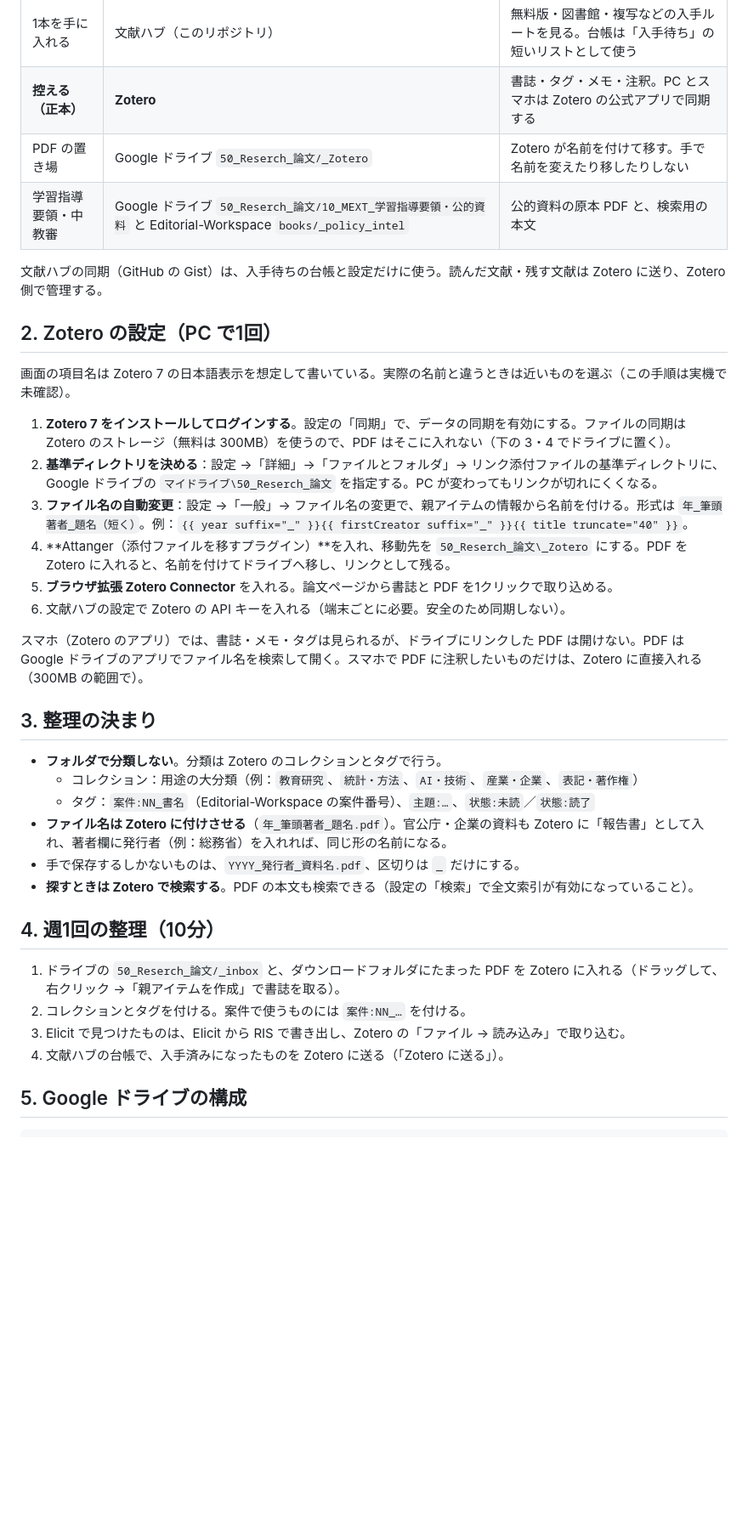
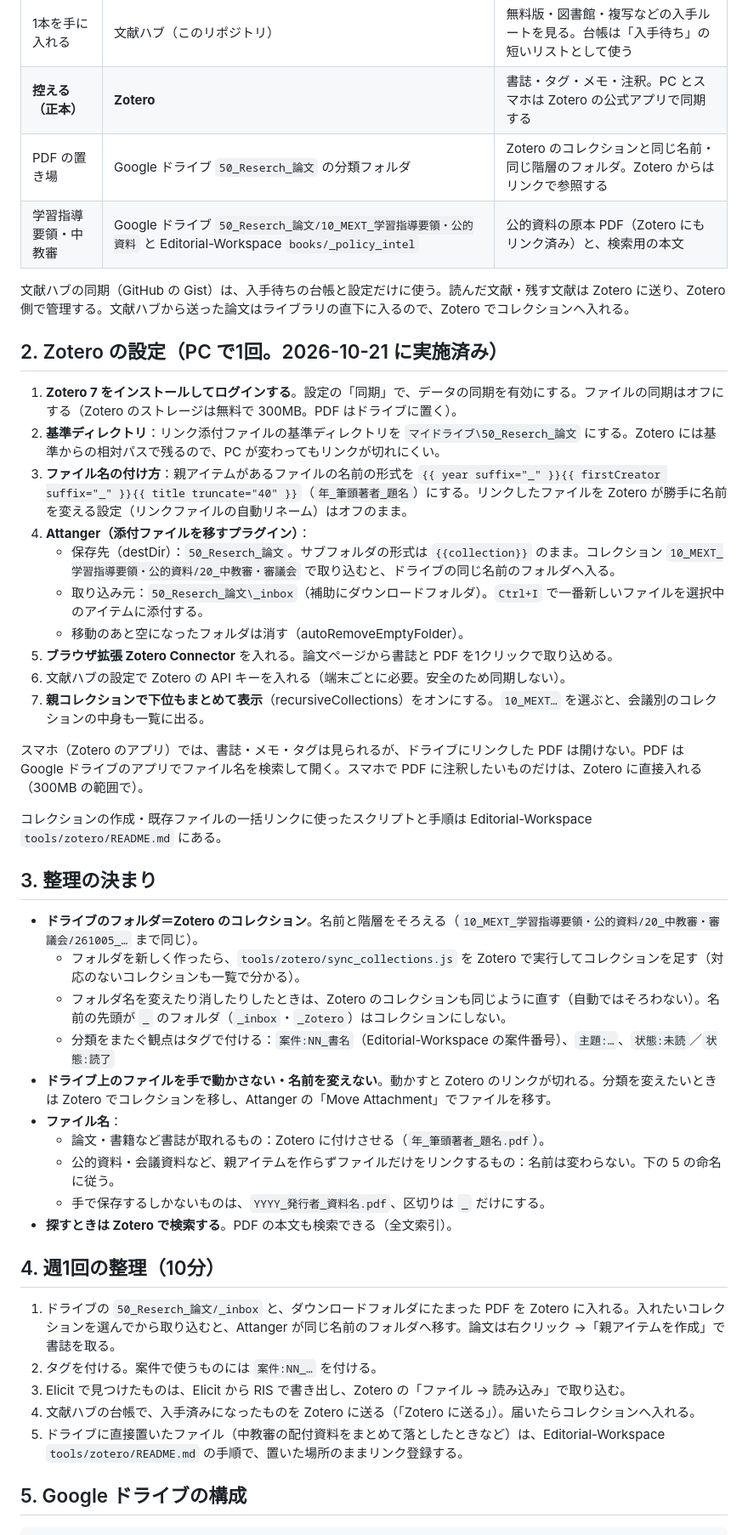
Before and after one commit to napple02/bunken-hub, a Markdown page: docs/文献の保存と整理.md, the part around one of its changes. Shown at 85% size. GitHub-like rendering; blank space fills up the shorter version.

Commit message:
文献の保存と整理を、ドライブのフォルダ＝Zotero のコレクションの運用に合わせる
- Attanger の保存先を _Zotero から 50_Reserch_論文 に変え、コレクションと同じ名前のフォルダへ入る運用にした
- 「フォルダで分類しない」を「フォルダとコレクションをそろえる」に改め、ファイルを手で動かさない決まりを足した
- 2026-10-21 に実施した設定・コレクション56個・既存470件のリンク登録を記録
- 開発記録の該当箇所を更新

Co-Authored-By: Claude Opus 5.5 <noreply@anthropic.com>

```diff
--- a/docs/文献の保存と整理.md
+++ b/docs/文献の保存と整理.md
@@ -10,39 +10,48 @@
 | 新しい研究を知る | edu-research-watch（定期の収集）、Elicit（問いから英語文献を探す・要点を比べる） | 読みたい論文が見つかったら、DOI を文献ハブへ |
 | 1本を手に入れる | 文献ハブ（このリポジトリ） | 無料版・図書館・複写などの入手ルートを見る。台帳は「入手待ち」の短いリストとして使う |
 | **控える（正本）** | **Zotero** | 書誌・タグ・メモ・注釈。PC とスマホは Zotero の公式アプリで同期する |
-| PDF の置き場 | Google ドライブ `50_Reserch_論文/_Zotero` | Zotero が名前を付けて移す。手で名前を変えたり移したりしない |
-| 学習指導要領・中教審 | Google ドライブ `50_Reserch_論文/10_MEXT_学習指導要領・公的資料` と Editorial-Workspace `books/_policy_intel` | 公的資料の原本 PDF と、検索用の本文 |
+| PDF の置き場 | Google ドライブ `50_Reserch_論文` の分類フォルダ | Zotero のコレクションと同じ名前・同じ階層のフォルダ。Zotero からはリンクで参照する |
+| 学習指導要領・中教審 | Google ドライブ `50_Reserch_論文/10_MEXT_学習指導要領・公的資料` と Editorial-Workspace `books/_policy_intel` | 公的資料の原本 PDF（Zotero にもリンク済み）と、検索用の本文 |
 
-文献ハブの同期（GitHub の Gist）は、入手待ちの台帳と設定だけに使う。読んだ文献・残す文献は Zotero に送り、Zotero 側で管理する。
+文献ハブの同期（GitHub の Gist）は、入手待ちの台帳と設定だけに使う。読んだ文献・残す文献は Zotero に送り、Zotero 側で管理する。文献ハブから送った論文はライブラリの直下に入るので、Zotero でコレクションへ入れる。
 
-## 2. Zotero の設定（PC で1回）
+## 2. Zotero の設定（PC で1回。2026-10-21 に実施済み）
 
-画面の項目名は Zotero 7 の日本語表示を想定して書いている。実際の名前と違うときは近いものを選ぶ（この手順は実機で未確認）。
-
-1. **Zotero 7 をインストールしてログインする**。設定の「同期」で、データの同期を有効にする。ファイルの同期は Zotero のストレージ（無料は 300MB）を使うので、PDF はそこに入れない（下の 3・4 でドライブに置く）。
-2. **基準ディレクトリを決める**：設定 →「詳細」→「ファイルとフォルダ」→ リンク添付ファイルの基準ディレクトリに、Google ドライブの `マイドライブ\50_Reserch_論文` を指定する。PC が変わってもリンクが切れにくくなる。
-3. **ファイル名の自動変更**：設定 →「一般」→ ファイル名の変更で、親アイテムの情報から名前を付ける。形式は `年_筆頭著者_題名（短く）`。例：`{{ year suffix="_" }}{{ firstCreator suffix="_" }}{{ title truncate="40" }}`。
-4. **Attanger（添付ファイルを移すプラグイン）**を入れ、移動先を `50_Reserch_論文\_Zotero` にする。PDF を Zotero に入れると、名前を付けてドライブへ移し、リンクとして残る。
+1. **Zotero 7 をインストールしてログインする**。設定の「同期」で、データの同期を有効にする。ファイルの同期はオフにする（Zotero のストレージは無料で 300MB。PDF はドライブに置く）。
+2. **基準ディレクトリ**：リンク添付ファイルの基準ディレクトリを `マイドライブ\50_Reserch_論文` にする。Zotero には基準からの相対パスで残るので、PC が変わってもリンクが切れにくい。
+3. **ファイル名の付け方**：親アイテムがあるファイルの名前の形式を `{{ year suffix="_" }}{{ firstCreator suffix="_" }}{{ title truncate="40" }}`（`年_筆頭著者_題名`）にする。リンクしたファイルを Zotero が勝手に名前を変える設定（リンクファイルの自動リネーム）はオフのまま。
+4. **Attanger（添付ファイルを移すプラグイン）**：
+   - 保存先（destDir）：`50_Reserch_論文`。サブフォルダの形式は `{{collection}}` のまま。コレクション `10_MEXT_学習指導要領・公的資料/20_中教審・審議会` で取り込むと、ドライブの同じ名前のフォルダへ入る。
+   - 取り込み元：`50_Reserch_論文\_inbox`（補助にダウンロードフォルダ）。`Ctrl+I` で一番新しいファイルを選択中のアイテムに添付する。
+   - 移動のあと空になったフォルダは消す（autoRemoveEmptyFolder）。
 5. **ブラウザ拡張 Zotero Connector** を入れる。論文ページから書誌と PDF を1クリックで取り込める。
 6. 文献ハブの設定で Zotero の API キーを入れる（端末ごとに必要。安全のため同期しない）。
+7. **親コレクションで下位もまとめて表示**（recursiveCollections）をオンにする。`10_MEXT…` を選ぶと、会議別のコレクションの中身も一覧に出る。
 
 スマホ（Zotero のアプリ）では、書誌・メモ・タグは見られるが、ドライブにリンクした PDF は開けない。PDF は Google ドライブのアプリでファイル名を検索して開く。スマホで PDF に注釈したいものだけは、Zotero に直接入れる（300MB の範囲で）。
 
+コレクションの作成・既存ファイルの一括リンクに使ったスクリプトと手順は Editorial-Workspace `tools/zotero/README.md` にある。
+
 ## 3. 整理の決まり
 
-- **フォルダで分類しない**。分類は Zotero のコレクションとタグで行う。
-  - コレクション：用途の大分類（例：`教育研究`、`統計・方法`、`AI・技術`、`産業・企業`、`表記・著作権`）
-  - タグ：`案件:NN_書名`（Editorial-Workspace の案件番号）、`主題:…`、`状態:未読`／`状態:読了`
-- **ファイル名は Zotero に付けさせる**（`年_筆頭著者_題名.pdf`）。官公庁・企業の資料も Zotero に「報告書」として入れ、著者欄に発行者（例：総務省）を入れれば、同じ形の名前になる。
-- 手で保存するしかないものは、`YYYY_発行者_資料名.pdf`、区切りは `_` だけにする。
-- **探すときは Zotero で検索する**。PDF の本文も検索できる（設定の「検索」で全文索引が有効になっていること）。
+- **ドライブのフォルダ＝Zotero のコレクション**。名前と階層をそろえる（`10_MEXT_学習指導要領・公的資料/20_中教審・審議会/261005_…` まで同じ）。
+  - フォルダを新しく作ったら、`tools/zotero/sync_collections.js` を Zotero で実行してコレクションを足す（対応のないコレクションも一覧で分かる）。
+  - フォルダ名を変えたり消したりしたときは、Zotero のコレクションも同じように直す（自動ではそろわない）。名前の先頭が `_` のフォルダ（`_inbox`・`_Zotero`）はコレクションにしない。
+  - 分類をまたぐ観点はタグで付ける：`案件:NN_書名`（Editorial-Workspace の案件番号）、`主題:…`、`状態:未読`／`状態:読了`
+- **ドライブ上のファイルを手で動かさない・名前を変えない**。動かすと Zotero のリンクが切れる。分類を変えたいときは Zotero でコレクションを移し、Attanger の「Move Attachment」でファイルを移す。
+- **ファイル名**：
+  - 論文・書籍など書誌が取れるもの：Zotero に付けさせる（`年_筆頭著者_題名.pdf`）。
+  - 公的資料・会議資料など、親アイテムを作らずファイルだけをリンクするもの：名前は変わらない。下の 5 の命名に従う。
+  - 手で保存するしかないものは、`YYYY_発行者_資料名.pdf`、区切りは `_` だけにする。
+- **探すときは Zotero で検索する**。PDF の本文も検索できる（全文索引）。
 
 ## 4. 週1回の整理（10分）
 
-1. ドライブの `50_Reserch_論文/_inbox` と、ダウンロードフォルダにたまった PDF を Zotero に入れる（ドラッグして、右クリック →「親アイテムを作成」で書誌を取る）。
-2. コレクションとタグを付ける。案件で使うものには `案件:NN_…` を付ける。
+1. ドライブの `50_Reserch_論文/_inbox` と、ダウンロードフォルダにたまった PDF を Zotero に入れる。入れたいコレクションを選んでから取り込むと、Attanger が同じ名前のフォルダへ移す。論文は右クリック →「親アイテムを作成」で書誌を取る。
+2. タグを付ける。案件で使うものには `案件:NN_…` を付ける。
 3. Elicit で見つけたものは、Elicit から RIS で書き出し、Zotero の「ファイル → 読み込み」で取り込む。
-4. 文献ハブの台帳で、入手済みになったものを Zotero に送る（「Zotero に送る」）。
+4. 文献ハブの台帳で、入手済みになったものを Zotero に送る（「Zotero に送る」）。届いたらコレクションへ入れる。
+5. ドライブに直接置いたファイル（中教審の配付資料をまとめて落としたときなど）は、Editorial-Workspace `tools/zotero/README.md` の手順で、置いた場所のままリンク登録する。
 
 ## 5. Google ドライブの構成
 
```
Also changed, not shown: other parts of docs/文献の保存と整理.md (+10 -11 lines), docs/開発記録.md (+2 -2 lines).
